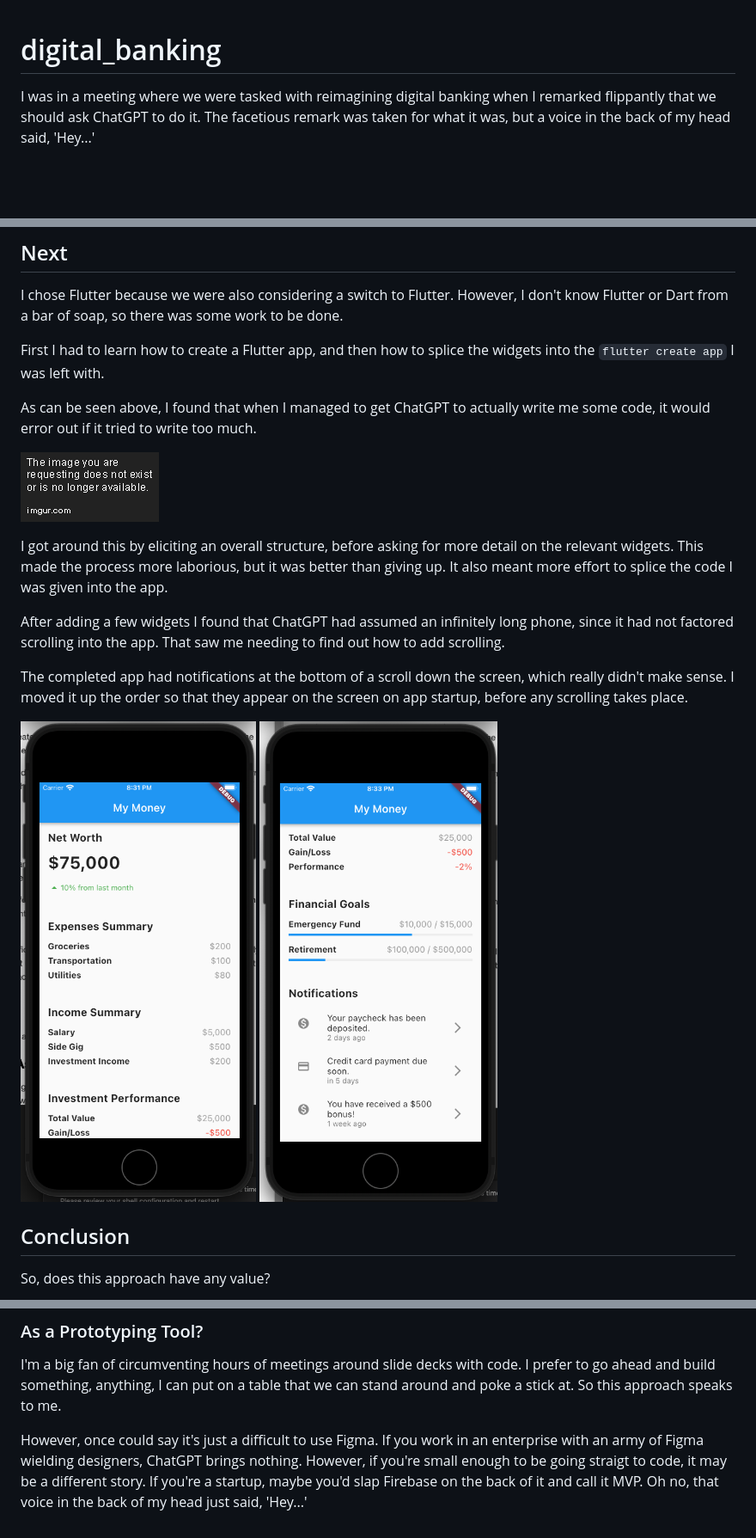
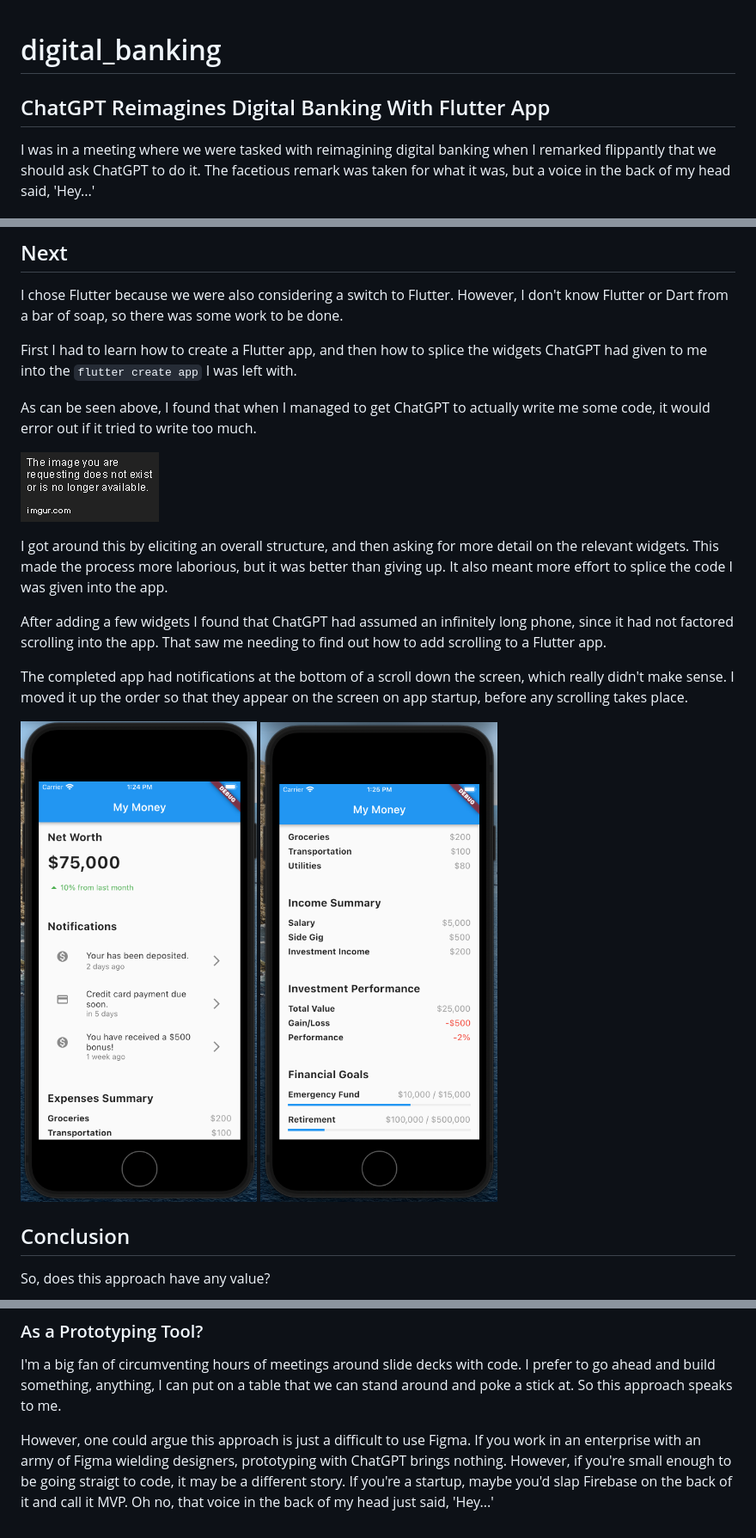
Before and after one commit to psvehla/digital_banking, a Markdown page: README.md, 3 parts joined by grey strips. Shown: that part at 86% size. Drawn GitHub-style; pictures changed too: app1.png, app2.png; blank space fills up the shorter version.

Commit message:
Proof read README.

```diff
--- a/README.md
+++ b/README.md
@@ -1,4 +1,6 @@
 # digital_banking
+
+## ChatGPT Reimagines Digital Banking With Flutter App
 
 I was in a meeting where we were tasked with reimagining digital banking when I remarked flippantly that we should ask ChatGPT to do it. The facetious remark was taken for what it was, but a voice in the back of my head said, 'Hey...'
 
@@ -709,15 +711,15 @@ This design includes three ListTile widgets, each displaying a different notific
 
 I chose Flutter because we were also considering a switch to Flutter. However, I don't know Flutter or Dart from a bar of soap, so there was some work to be done.
 
-First I had to learn how to create a Flutter app, and then how to splice the widgets into the `flutter create app` I was left with.
+First I had to learn how to create a Flutter app, and then how to splice the widgets ChatGPT had given to me into the `flutter create app` I was left with.
 
 As can be seen above, I found that when I managed to get ChatGPT to actually write me some code, it would error out if it tried to write too much.
 
 ![alt broken code](removed.png "Broken Code")
 
-I got around this by eliciting an overall structure, before asking for more detail on the relevant widgets. This made the process more laborious, but it was better than giving up. It also meant more effort to splice the code I was given into the app.
+I got around this by eliciting an overall structure, and then asking for more detail on the relevant widgets. This made the process more laborious, but it was better than giving up. It also meant more effort to splice the code I was given into the app.
 
-After adding a few widgets I found that ChatGPT had assumed an infinitely long phone, since it had not factored scrolling into the app. That saw me needing to find out how to add scrolling.
+After adding a few widgets I found that ChatGPT had assumed an infinitely long phone, since it had not factored scrolling into the app. That saw me needing to find out how to add scrolling to a Flutter app.
 
 The completed app had notifications at the bottom of a scroll down the screen, which really didn't make sense. I moved it up the order so that they appear on the screen on app startup, before any scrolling takes place.
 
@@ -736,4 +738,4 @@ On reimagining digital banking: yawn. Which is hardly surprising, given that LLM
 
 I'm a big fan of circumventing hours of meetings around slide decks with code. I prefer to go ahead and build something, anything, I can put on a table that we can stand around and poke a stick at. So this approach speaks to me.
 
-However, once could say it's just a difficult to use Figma. If you work in an enterprise with an army of Figma wielding designers, ChatGPT brings nothing. However, if you're small enough to be going straigt to code, it may be a different story. If you're a startup, maybe you'd slap Firebase on the back of it and call it MVP. Oh no, that voice in the back of my head just said, 'Hey...'
+However, one could argue this approach is just a difficult to use Figma. If you work in an enterprise with an army of Figma wielding designers, prototyping with ChatGPT brings nothing. However, if you're small enough to be going straigt to code, it may be a different story. If you're a startup, maybe you'd slap Firebase on the back of it and call it MVP. Oh no, that voice in the back of my head just said, 'Hey...'
```
